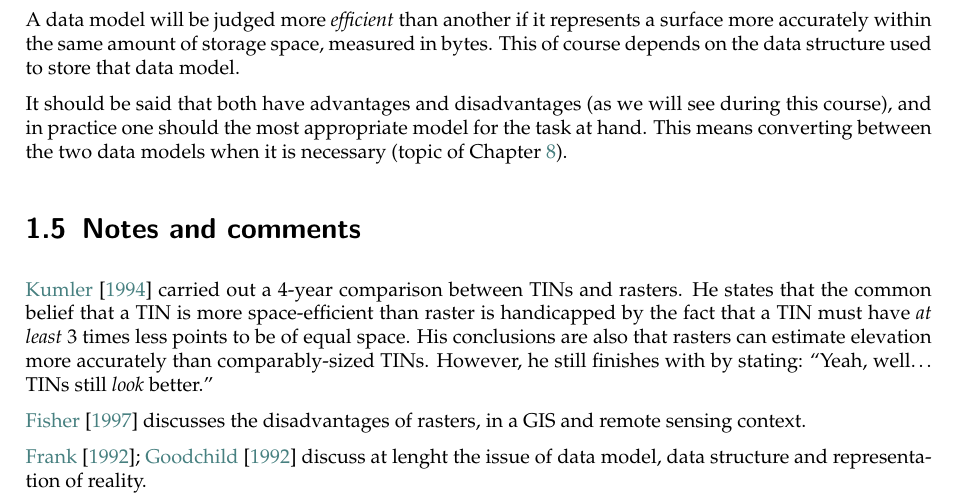
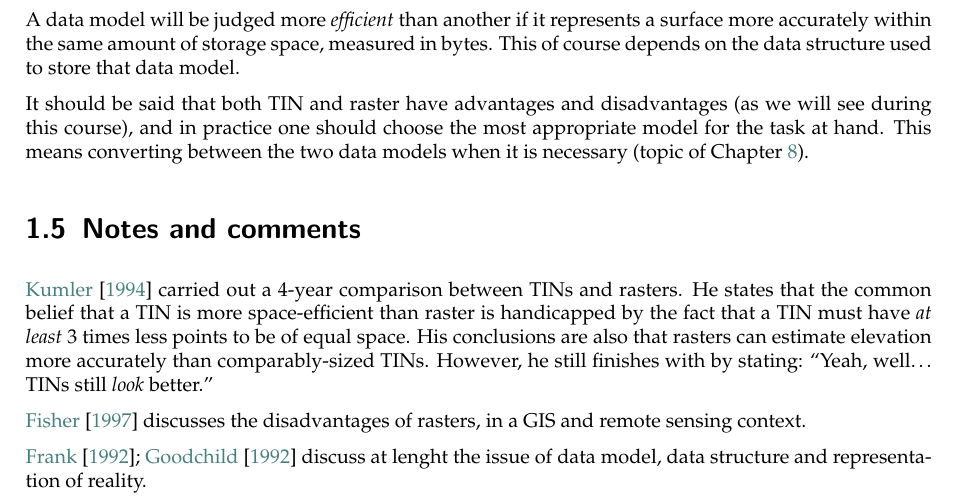
Before and after one commit to tudelft3d/terrainbook, a LaTeX thesis (terrainbook.tex, which reads whatisterrain/whatisterrain.tex): part of page 15 of 144, cut so that both start at the same text. Compiled offline with pdfLaTeX.

Commit message:
Fix a typo

```diff
--- a/whatisterrain/whatisterrain.tex
+++ b/whatisterrain/whatisterrain.tex
@@ -377,7 +377,7 @@ Practitioners and scientists are probably split 50/50 on the issue.
 A data model will be judged more \emph{efficient} than another if it represents a surface more accurately within the same amount of storage space, measured in bytes.
 This of course depends on the data structure used to store that data model.
 
-It should be said that both have advantages and disadvantages (as we will see during this course), and in practice one should the most appropriate model for the task at hand.
+It should be said that both TIN and raster have advantages and disadvantages (as we will see during this course), and in practice one should choose the most appropriate model for the task at hand.
 This means converting between the two data models when it is necessary (topic of \refchap{chap:conversion}).
 
 
```
